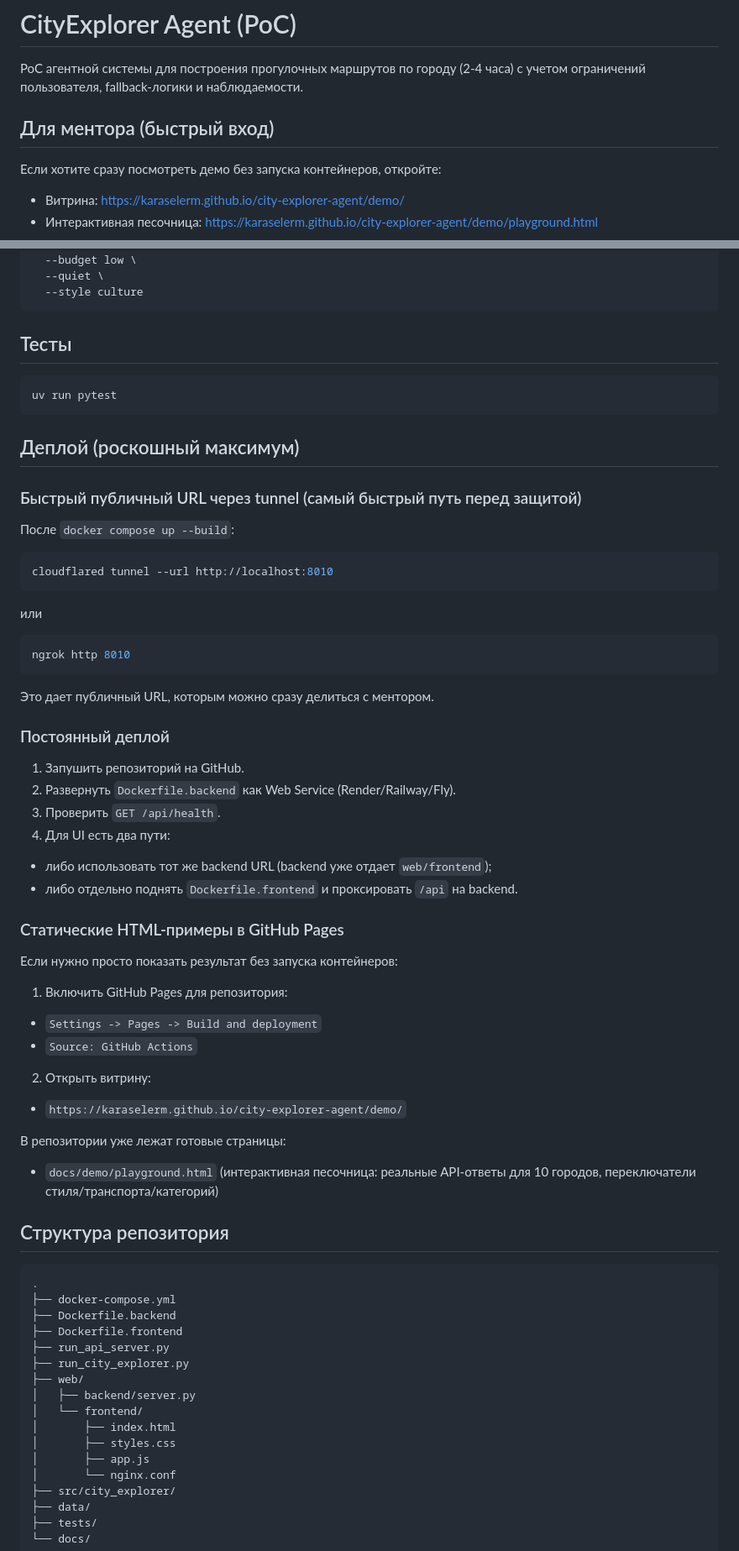
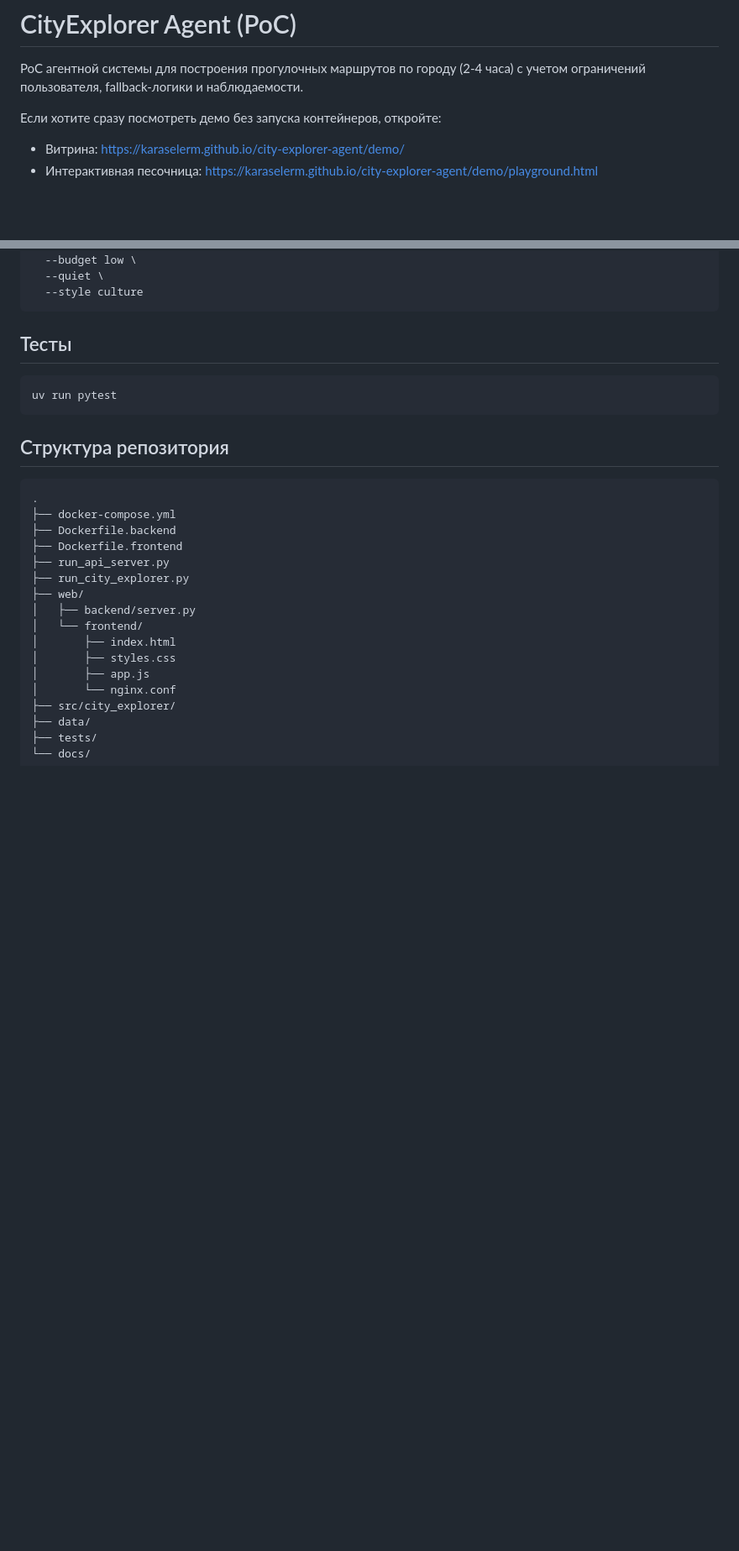
Before and after one commit to karaselerm/city-explorer-agent, a Markdown page: README.md, 2 parts joined by grey strips. Shown at 84% size. Rendered like a GitHub page; blank space fills up the shorter version.

````diff
--- a/README.md
+++ b/README.md
@@ -1,8 +1,6 @@
 # CityExplorer Agent (PoC)
 
 PoC агентной системы для построения прогулочных маршрутов по городу (2-4 часа) с учетом ограничений пользователя, fallback-логики и наблюдаемости.
-
-## Для ментора (быстрый вход)
 
 Если хотите сразу посмотреть демо без запуска контейнеров, откройте:
 
@@ -87,45 +85,6 @@ python3 run_city_explorer.py \
 uv run pytest
 ```
 
-## Деплой (роскошный максимум)
-
-### Быстрый публичный URL через tunnel (самый быстрый путь перед защитой)
-
-После `docker compose up --build`:
-
-```bash
-cloudflared tunnel --url http://localhost:8010
-```
-
-или
-
-```bash
-ngrok http 8010
-```
-
-Это дает публичный URL, которым можно сразу делиться с ментором.
-
-### Постоянный деплой
-
-1. Запушить репозиторий на GitHub.
-2. Развернуть `Dockerfile.backend` как Web Service (Render/Railway/Fly).
-3. Проверить `GET /api/health`.
-4. Для UI есть два пути:
-- либо использовать тот же backend URL (backend уже отдает `web/frontend`);
-- либо отдельно поднять `Dockerfile.frontend` и проксировать `/api` на backend.
-
-### Статические HTML-примеры в GitHub Pages
-
-Если нужно просто показать результат без запуска контейнеров:
-
-1. Включить GitHub Pages для репозитория:
-- `Settings -> Pages -> Build and deployment`
-- `Source: GitHub Actions`
-2. Открыть витрину:
-- `https://karaselerm.github.io/city-explorer-agent/demo/`
-
-В репозитории уже лежат готовые страницы:
-- `docs/demo/playground.html` (интерактивная песочница: реальные API-ответы для 10 городов, переключатели стиля/транспорта/категорий)
 ## Структура репозитория
 
 ```text
````
